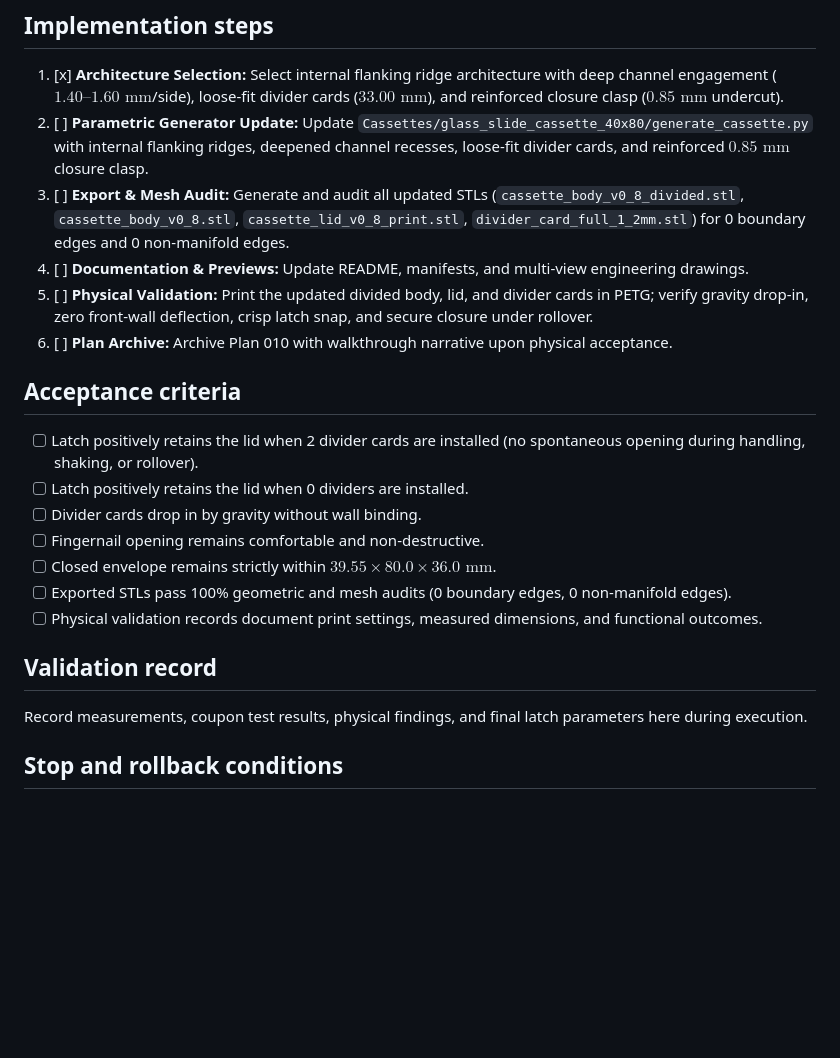
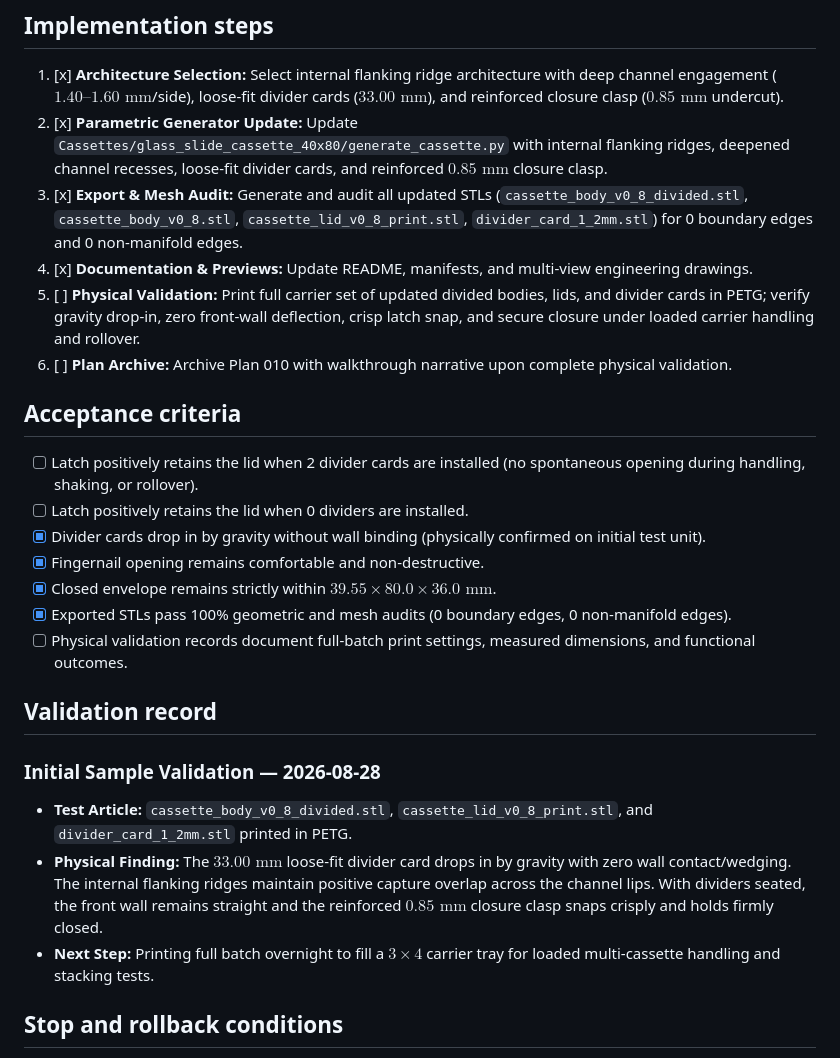
Before and after one commit to ericrowe/Small-Parts-Bins, a Markdown page: Plans/010-re-evaluate-cassette-closure-latch.md, the part around the change. GitHub-like rendering; blank space fills up the shorter version.

Commit message:
plan-010: record initial sample physical validation of loose-fit dividers and 0.85 mm clasp

```diff
--- a/Plans/010-re-evaluate-cassette-closure-latch.md
+++ b/Plans/010-re-evaluate-cassette-closure-latch.md
@@ -42,25 +42,29 @@ stacking clearance envelope.
 ## Implementation steps
 
 1. [x] **Architecture Selection:** Select internal flanking ridge architecture with deep channel engagement ($1.40\text{–}1.60\text{ mm}$/side), loose-fit divider cards ($33.00\text{ mm}$), and reinforced closure clasp ($0.85\text{ mm}$ undercut).
-2. [ ] **Parametric Generator Update:** Update `Cassettes/glass_slide_cassette_40x80/generate_cassette.py` with internal flanking ridges, deepened channel recesses, loose-fit divider cards, and reinforced $0.85\text{ mm}$ closure clasp.
-3. [ ] **Export & Mesh Audit:** Generate and audit all updated STLs (`cassette_body_v0_8_divided.stl`, `cassette_body_v0_8.stl`, `cassette_lid_v0_8_print.stl`, `divider_card_full_1_2mm.stl`) for 0 boundary edges and 0 non-manifold edges.
-4. [ ] **Documentation & Previews:** Update README, manifests, and multi-view engineering drawings.
-5. [ ] **Physical Validation:** Print the updated divided body, lid, and divider cards in PETG; verify gravity drop-in, zero front-wall deflection, crisp latch snap, and secure closure under rollover.
-6. [ ] **Plan Archive:** Archive Plan 010 with walkthrough narrative upon physical acceptance.
+2. [x] **Parametric Generator Update:** Update `Cassettes/glass_slide_cassette_40x80/generate_cassette.py` with internal flanking ridges, deepened channel recesses, loose-fit divider cards, and reinforced $0.85\text{ mm}$ closure clasp.
+3. [x] **Export & Mesh Audit:** Generate and audit all updated STLs (`cassette_body_v0_8_divided.stl`, `cassette_body_v0_8.stl`, `cassette_lid_v0_8_print.stl`, `divider_card_1_2mm.stl`) for 0 boundary edges and 0 non-manifold edges.
+4. [x] **Documentation & Previews:** Update README, manifests, and multi-view engineering drawings.
+5. [ ] **Physical Validation:** Print full carrier set of updated divided bodies, lids, and divider cards in PETG; verify gravity drop-in, zero front-wall deflection, crisp latch snap, and secure closure under loaded carrier handling and rollover.
+6. [ ] **Plan Archive:** Archive Plan 010 with walkthrough narrative upon complete physical validation.
 
 ## Acceptance criteria
 
 - [ ] Latch positively retains the lid when 2 divider cards are installed (no spontaneous opening during handling, shaking, or rollover).
 - [ ] Latch positively retains the lid when 0 dividers are installed.
-- [ ] Divider cards drop in by gravity without wall binding.
-- [ ] Fingernail opening remains comfortable and non-destructive.
-- [ ] Closed envelope remains strictly within $39.55 \times 80.0 \times 36.0\text{ mm}$.
-- [ ] Exported STLs pass 100% geometric and mesh audits (0 boundary edges, 0 non-manifold edges).
-- [ ] Physical validation records document print settings, measured dimensions, and functional outcomes.
+- [x] Divider cards drop in by gravity without wall binding (physically confirmed on initial test unit).
+- [x] Fingernail opening remains comfortable and non-destructive.
+- [x] Closed envelope remains strictly within $39.55 \times 80.0 \times 36.0\text{ mm}$.
+- [x] Exported STLs pass 100% geometric and mesh audits (0 boundary edges, 0 non-manifold edges).
+- [ ] Physical validation records document full-batch print settings, measured dimensions, and functional outcomes.
 
 ## Validation record
 
-Record measurements, coupon test results, physical findings, and final latch parameters here during execution.
+### Initial Sample Validation — 2026-08-28
+
+- **Test Article:** `cassette_body_v0_8_divided.stl`, `cassette_lid_v0_8_print.stl`, and `divider_card_1_2mm.stl` printed in PETG.
+- **Physical Finding:** The $33.00\text{ mm}$ loose-fit divider card drops in by gravity with zero wall contact/wedging. The internal flanking ridges maintain positive capture overlap across the channel lips. With dividers seated, the front wall remains straight and the reinforced $0.85\text{ mm}$ closure clasp snaps crisply and holds firmly closed.
+- **Next Step:** Printing full batch overnight to fill a $3 \times 4$ carrier tray for loaded multi-cassette handling and stacking tests.
 
 ## Stop and rollback conditions
 
```
